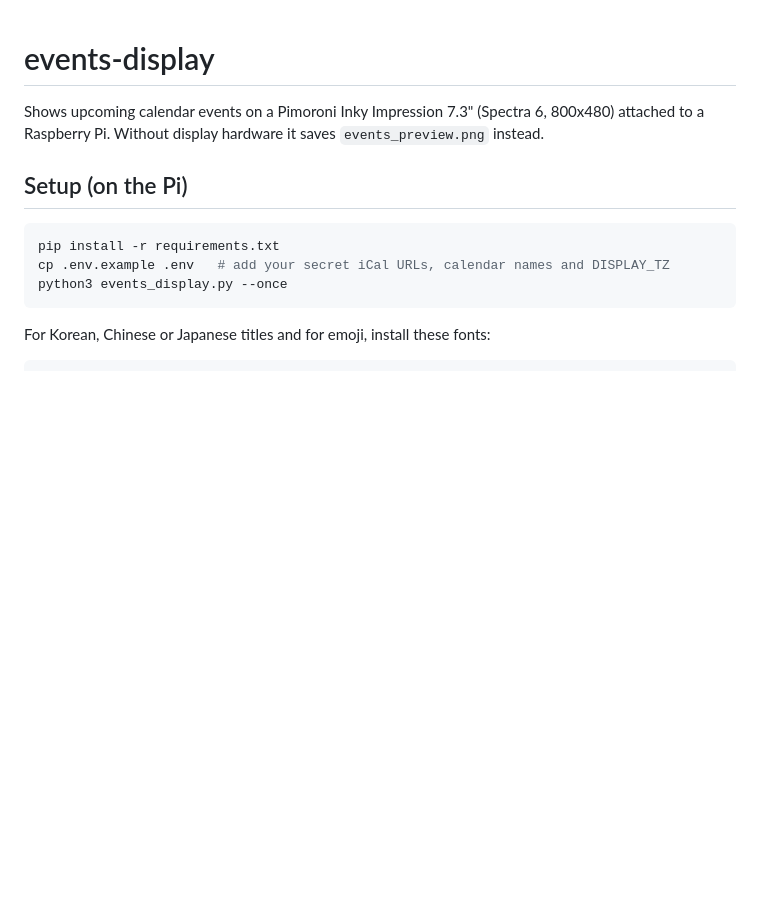
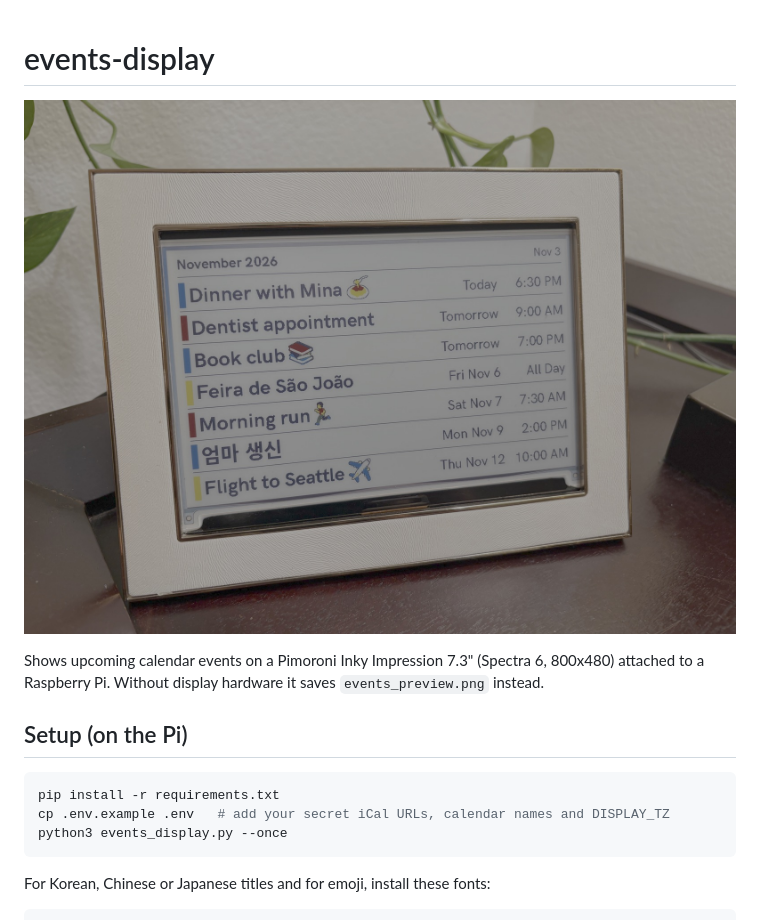
Before and after one commit to boavida3/framboesa-inky, a Markdown page: README.md, the part around the change. GitHub-like rendering; pictures changed too: images/display.jpg (added); blank space fills up the shorter version.

Commit message:
Add display photo to README

```diff
--- a/README.md
+++ b/README.md
@@ -1,4 +1,6 @@
 # events-display
+
+![Framboesa e-ink calendar in a picture frame](images/display.jpg)
 
 Shows upcoming calendar events on a Pimoroni Inky Impression 7.3" (Spectra 6, 800x480) attached to a Raspberry Pi. Without display hardware it saves `events_preview.png` instead.
 
```
